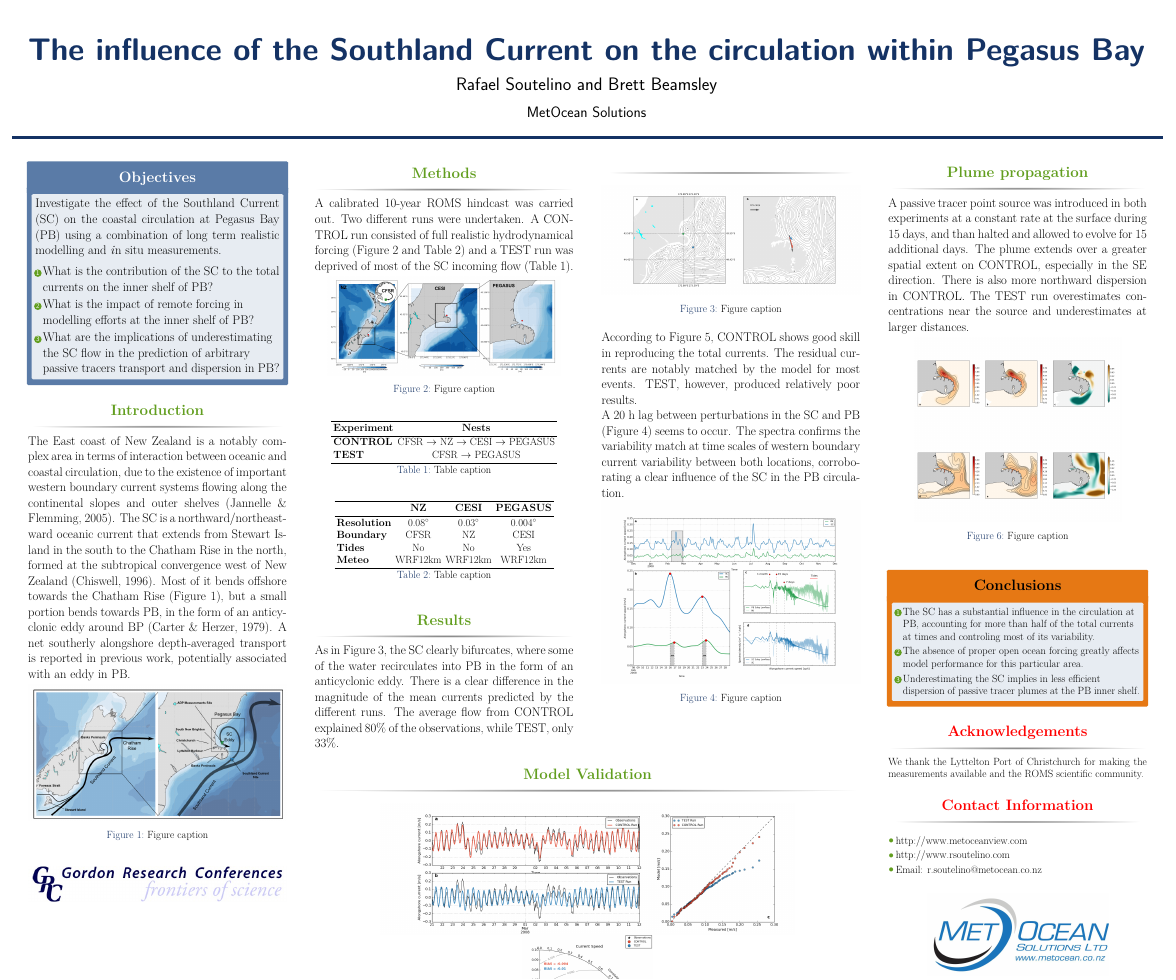
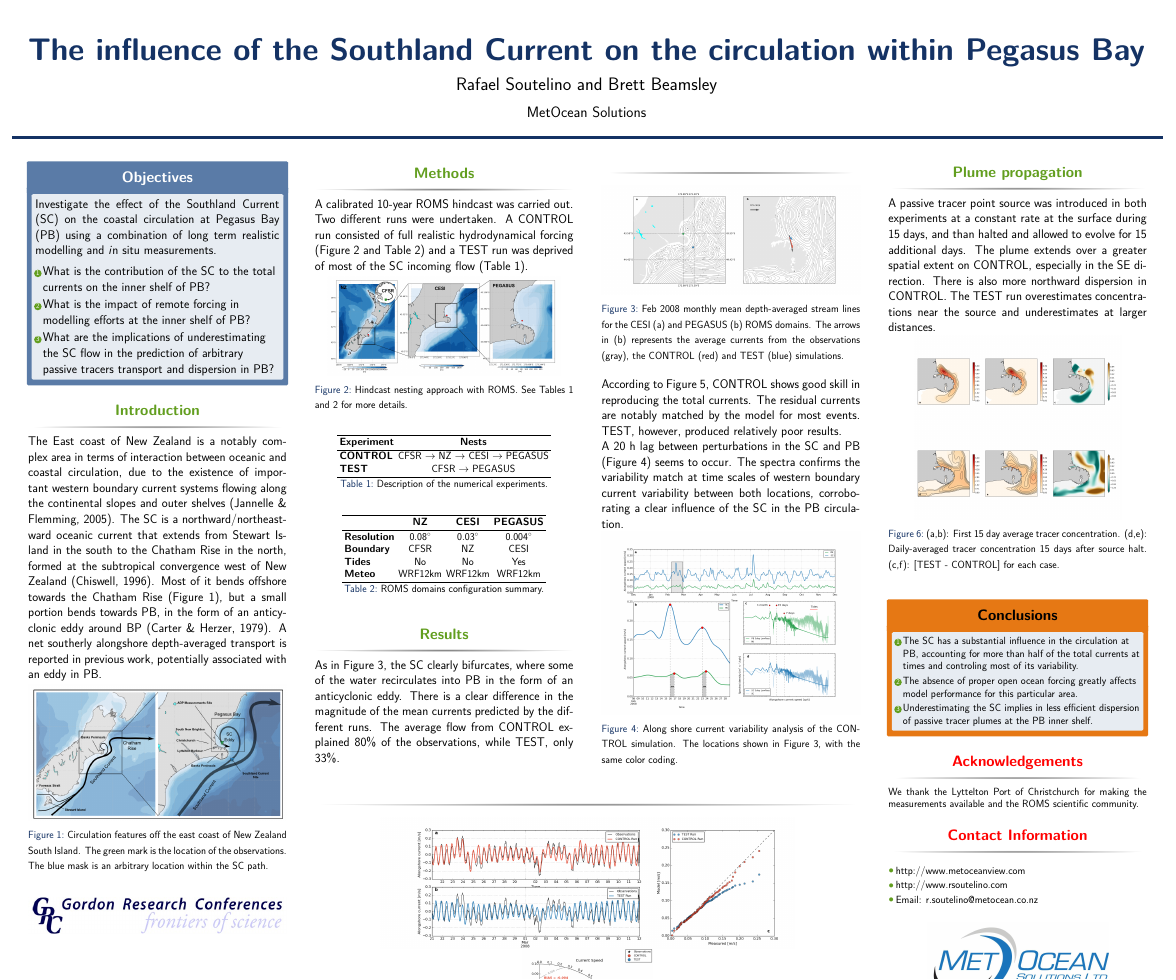
Before and after one commit to rsoutelino/CeP2015, a LaTeX poster (poster/poster.tex, which reads poster/beamerthemeconfposter.sty): the whole page. Compiled offline with pdfLaTeX.

Commit message:
add figure captions

```diff
--- a/poster/beamerthemeconfposter.sty
+++ b/poster/beamerthemeconfposter.sty
@@ -167,7 +167,7 @@
 \setbeamerfont{block alerted title}{series=\bfseries}
 \setbeamerfont{frametitle}{series=\bfseries}
 \setbeamerfont{frametitle}{size=\Large}
-\setbeamerfont{block body}{series=\rmfamily}
+\setbeamerfont{block body}{series=\sffamily}
 
 % set some beamer theme options
 \setbeamertemplate{title page}[default][colsep=-4bp,rounded=true]
--- a/poster/poster.tex
+++ b/poster/poster.tex
@@ -112,7 +114,7 @@
     The East coast of New Zealand is a notably complex area in terms of interaction between oceanic and coastal circulation, due to the existence of important western boundary current systems flowing along the continental slopes and outer shelves (Jannelle \& Flemming, 2005). The SC is a northward/northeast-ward oceanic current that extends from Stewart Island in the south to the Chatham Rise in the north, formed at the subtropical convergence west of New Zealand (Chiswell, 1996). Most of it bends offshore towards the Chatham Rise (Figure \ref{schematics}), but a small portion bends towards PB, in the form of an anticyclonic eddy around BP (Carter \& Herzer, 1979). A net southerly alongshore depth-averaged transport is reported in previous work, potentially associated with an eddy in PB.
     \begin{figure}
     \includegraphics[width=1.0\linewidth]{schematics.png}
-    \caption{\label{schematics} Figure caption}
+    \caption{\label{schematics} Circulation features off the east coast of New Zealand South Island. The green mark is the location of the observations. The blue mask is an arbitrary location within the SC path.}
     \end{figure}
 
 
@@ -145,7 +147,7 @@
 
             \begin{figure}
             \includegraphics[width=0.9\linewidth]{domains.png}
-            \caption{\label{domains} Figure caption}
+            \caption{\label{domains} Hindcast nesting approach with ROMS. See Tables \ref{experiments} and \ref{roms_configs} for more details.}
             \end{figure}
 
             \begin{small}
@@ -160,7 +162,7 @@
             \textbf{TEST}    & CFSR $\rightarrow$ PEGASUS \\
             \bottomrule
             \end{tabular}
-            \caption{\label{experiments} Table caption}
+            \caption{\label{experiments} Description of the numerical experiments.}
             \end{table}
 
 
@@ -176,7 +178,7 @@
             \textbf{Meteo}      & WRF12km      & WRF12km      & WRF12km        \\
             \bottomrule
             \end{tabular}
-            \caption{\label{roms_configs} Table caption}
+            \caption{\label{roms_configs} ROMS domains configuration summary.}
             \end{table}
 
             \end{small}
@@ -200,7 +202,7 @@
 
             \begin{figure}
             \includegraphics[width=1.0\linewidth]{mean_flow.png}
-            \caption{\label{mean_flow} Figure caption}
+            \caption{\label{mean_flow} Feb 2008 monthly mean depth-averaged stream lines for the CESI (a) and PEGASUS (b) ROMS domains. The arrows in (b) represents the average currents from the observations (gray), the CONTROL (red) and TEST (blue) simulations.}
             \end{figure}
 
             According to Figure \ref{validation}, CONTROL shows good skill in reproducing the total currents. The residual currents are notably matched by the model for most events. TEST, however, produced relatively poor results.
@@ -209,7 +211,7 @@
 
             \begin{figure}
             \includegraphics[width=1.0\linewidth]{pb-sc_5day-lowpass_time-series.png}
-            \caption{\label{spectra} Figure caption}
+            \caption{\label{spectra} Along shore current variability analysis of the CONTROL simulation. The locations shown in Figure \ref{mean_flow}, with the same color coding. }
             \end{figure}
 
             \end{block}
@@ -220,12 +222,12 @@
 
     \end{columns} % End of the split of column 2 - any content after this will now take up 2 columns width
 
-    \begin{block}{Model Validation}
+    \begin{block}
 
     \begin{figure}
     \includegraphics[width=0.76\linewidth]{validation.png}
     \includegraphics[width=0.24\linewidth]{taylor.png}
-    \caption{\label{validation} Figure caption}
+    \caption{\label{validation} Comparison of the CONTROL and TEST experiments with {\textit in situ} depth-averaged current measurements.}
     \end{figure}
 
     \end{block}
@@ -245,7 +247,7 @@
     \begin{figure}
     \includegraphics[width=0.8\linewidth]{dye_concentration.png}\\
     \includegraphics[width=0.8\linewidth]{dye_concentration_last-day.png}
-    \caption{\label{dye} Figure caption}
+    \caption{\label{dye} (a,b): First 15 day average tracer concentration. (d,e): Daily-averaged tracer concentration 15 days after source halt. (c,f): [TEST - CONTROL] for each case. }
     \end{figure}
 
     \end{block}
```
Also changed, not shown: poster/poster.pdf, poster/poster.tex (4 more changed lines).
